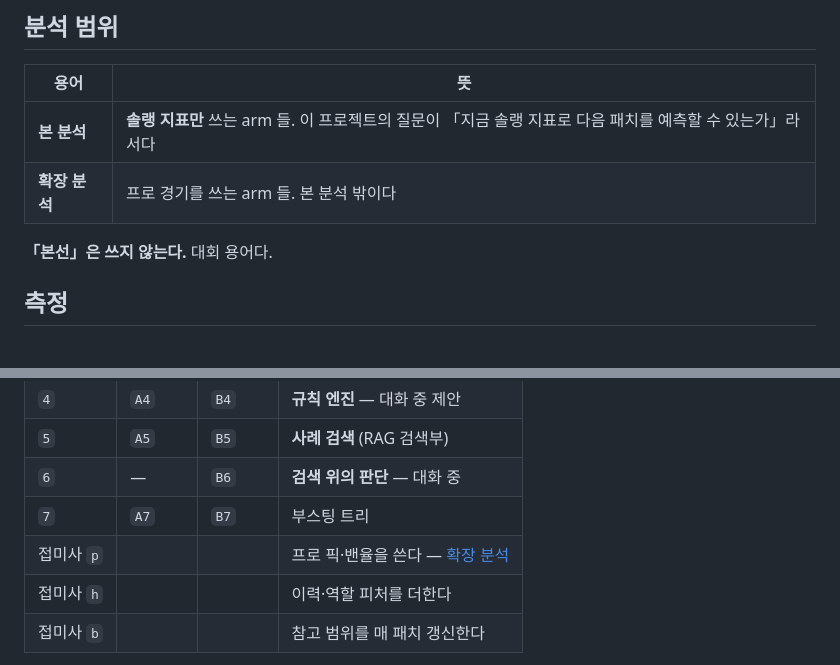
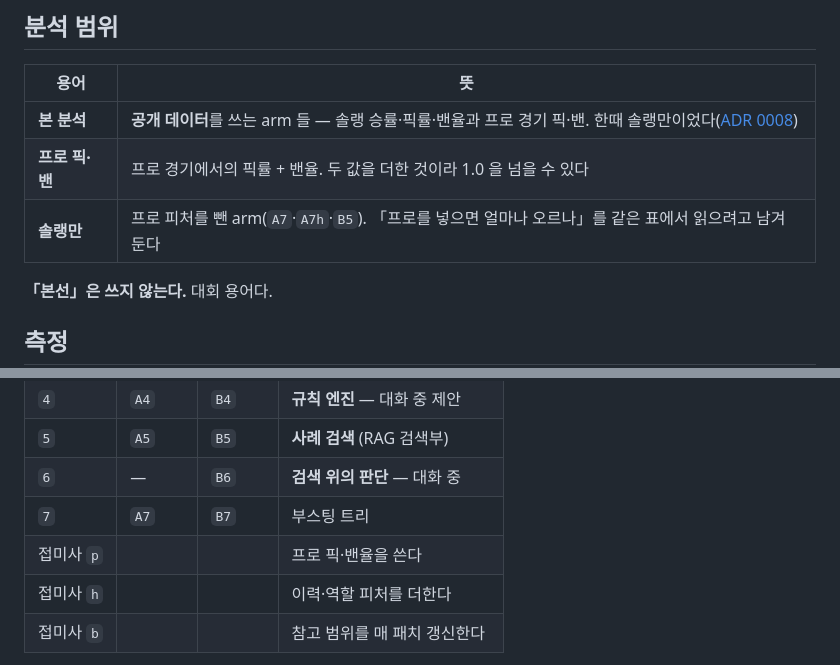
Before and after one commit to SangMyeong5426/LOL_BALANCE_PROJECT, a Markdown page: docs/glossary.md, 2 parts joined by grey strips. GitHub-like rendering; blank space fills up the shorter version.

```diff
--- a/docs/glossary.md
+++ b/docs/glossary.md
@@ -42,8 +42,9 @@
 
 | 용어 | 뜻 |
 | --- | --- |
-| **본 분석** | **솔랭 지표만** 쓰는 arm 들. 이 프로젝트의 질문이 「지금 솔랭 지표로 다음 패치를 예측할 수 있는가」라서다 |
-| **확장 분석** | 프로 경기를 쓰는 arm 들. 본 분석 밖이다 |
+| **본 분석** | **공개 데이터**를 쓰는 arm 들 — 솔랭 승률·픽률·밴율과 프로 경기 픽·밴. 한때 솔랭만이었다([ADR 0008](adr/0008-pro-play-in-the-main-analysis.md)) |
+| **프로 픽·밴** | 프로 경기에서의 픽률 + 밴율. 두 값을 더한 것이라 1.0 을 넘을 수 있다 |
+| **솔랭만** | 프로 피처를 뺀 arm(`A7`·`A7h`·`B5`). 「프로를 넣으면 얼마나 오르나」를 같은 표에서 읽으려고 남겨 둔다 |
 
 **「본선」은 쓰지 않는다.** 대회 용어다.
 
@@ -73,7 +74,7 @@
 | `5` | `A5` | `B5` | **사례 검색** (RAG 검색부) |
 | `6` | — | `B6` | **검색 위의 판단** — 대화 중 |
 | `7` | `A7` | `B7` | 부스팅 트리 |
-| 접미사 `p` | | | 프로 픽·밴율을 쓴다 — [확장 분석](#분석-범위) |
+| 접미사 `p` | | | 프로 픽·밴율을 쓴다 |
 | 접미사 `h` | | | 이력·역할 피처를 더한다 |
 | 접미사 `b` | | | 참고 범위를 매 패치 갱신한다 |
 
```
Also changed, not shown: docs/results/README.md (+17 -12 lines), docs/results/balance-rules.md (+3 -3 lines).
